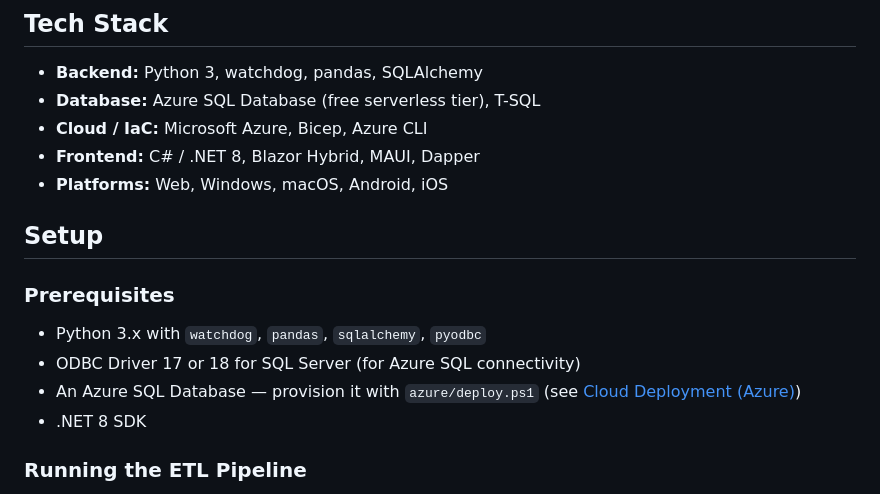
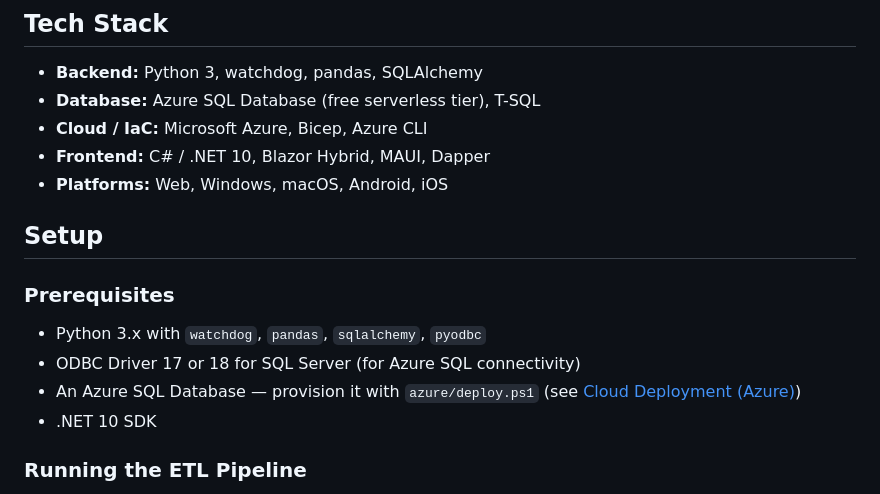
Before and after one commit to ahmedsohail2003/YPYW-Business-Intelligence, a Markdown page: README.md, the part around the change. Drawn GitHub-style.

Commit message:
Docs: .NET 10, remove stale duplicate README
Correct .NET 8 -> .NET 10 (matches net10.0 csproj); remove redundant ypyw_clean/README.md.

Co-Authored-By: Claude Opus 4.8 <noreply@anthropic.com>

```diff
--- a/README.md
+++ b/README.md
@@ -57,7 +57,7 @@ LocalDB — see [Cloud Deployment (Azure)](#cloud-deployment-azure) below.
 - **Backend:** Python 3, watchdog, pandas, SQLAlchemy
 - **Database:** Azure SQL Database (free serverless tier), T-SQL
 - **Cloud / IaC:** Microsoft Azure, Bicep, Azure CLI
-- **Frontend:** C# / .NET 8, Blazor Hybrid, MAUI, Dapper
+- **Frontend:** C# / .NET 10, Blazor Hybrid, MAUI, Dapper
 - **Platforms:** Web, Windows, macOS, Android, iOS
 
 ## Setup
@@ -66,7 +66,7 @@ LocalDB — see [Cloud Deployment (Azure)](#cloud-deployment-azure) below.
 - Python 3.x with `watchdog`, `pandas`, `sqlalchemy`, `pyodbc`
 - ODBC Driver 17 or 18 for SQL Server (for Azure SQL connectivity)
 - An Azure SQL Database — provision it with `azure/deploy.ps1` (see [Cloud Deployment (Azure)](#cloud-deployment-azure))
-- .NET 8 SDK
+- .NET 10 SDK
 
 ### Running the ETL Pipeline
 First configure credentials: copy `azure/.env.example` to `azure/.env` and fill in your values (or run `azure/deploy.ps1`, which provisions the database for you).
```
Also changed, not shown: ypyw_clean/README.md (deleted, +0 -78 lines).
